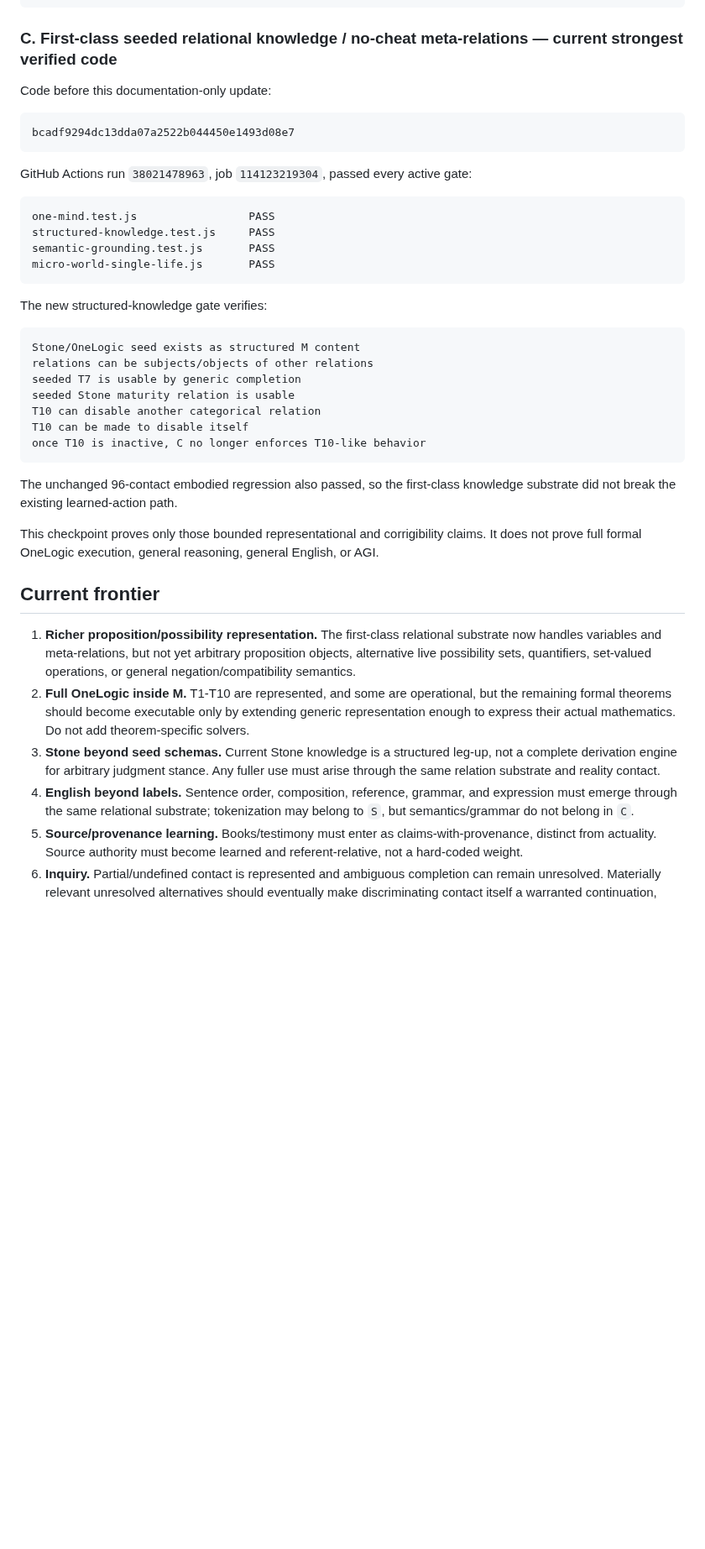
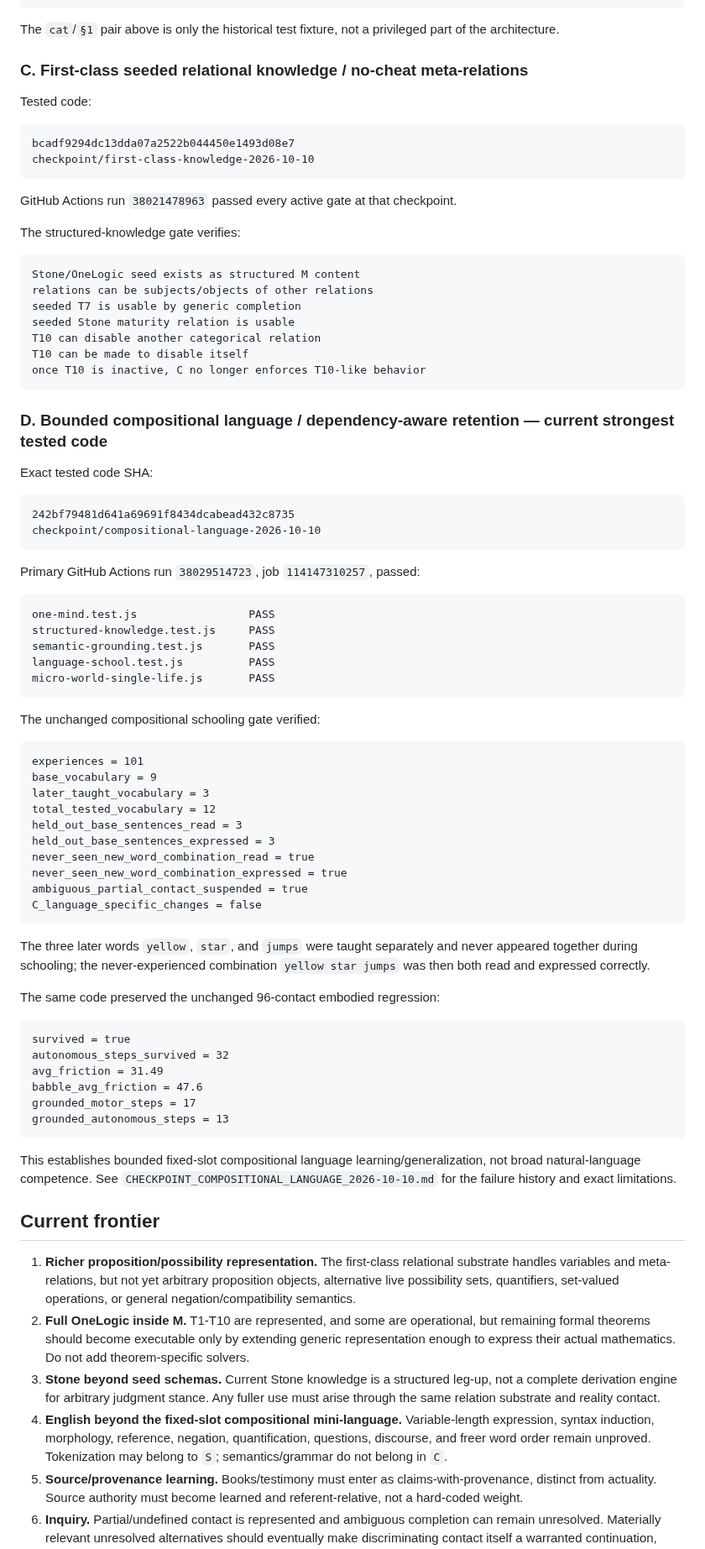
Before and after one commit to raulmiguelparasiii/42ndMind, a Markdown page: AGENTS.md, the part around one of its changes. Shown at 84% size. Drawn GitHub-style; blank space fills up the shorter version.

Commit message:
Record compositional retention correction [skip ci]

````diff
--- a/AGENTS.md
+++ b/AGENTS.md
@@ -189,24 +193,20 @@ corrected_initial_false_grounding = true
 semantic_specific_C_logic = false
 ```
 
-### C. First-class seeded relational knowledge / no-cheat meta-relations — current strongest verified code
+The `cat`/`§1` pair above is only the historical test fixture, not a privileged part of the architecture.
 
-Code before this documentation-only update:
+### C. First-class seeded relational knowledge / no-cheat meta-relations
+
+Tested code:
 
 ```text
 bcadf9294dc13dda07a2522b044450e1493d08e7
+checkpoint/first-class-knowledge-2026-10-10
 ```
 
-GitHub Actions run `38021478963`, job `114123219304`, passed every active gate:
+GitHub Actions run `38021478963` passed every active gate at that checkpoint.
 
-```text
-one-mind.test.js                 PASS
-structured-knowledge.test.js     PASS
-semantic-grounding.test.js       PASS
-micro-world-single-life.js       PASS
-```
-
-The new structured-knowledge gate verifies:
+The structured-knowledge gate verifies:
 
 ```text
 Stone/OneLogic seed exists as structured M content
@@ -218,16 +218,61 @@ T10 can be made to disable itself
 once T10 is inactive, C no longer enforces T10-like behavior
 ```
 
-The unchanged 96-contact embodied regression also passed, so the first-class knowledge substrate did not break the existing learned-action path.
+### D. Bounded compositional language / dependency-aware retention — current strongest tested code
 
-This checkpoint proves only those bounded representational and corrigibility claims. It does not prove full formal OneLogic execution, general reasoning, general English, or AGI.
+Exact tested code SHA:
+
+```text
+242bf79481d641a69691f8434dcabead432c8735
+checkpoint/compositional-language-2026-10-10
+```
+
+Primary GitHub Actions run `38029514723`, job `114147310257`, passed:
+
+```text
+one-mind.test.js                 PASS
+structured-knowledge.test.js     PASS
+semantic-grounding.test.js       PASS
+language-school.test.js          PASS
+micro-world-single-life.js       PASS
+```
+
+The unchanged compositional schooling gate verified:
+
+```text
+experiences = 101
+base_vocabulary = 9
+later_taught_vocabulary = 3
+total_tested_vocabulary = 12
+held_out_base_sentences_read = 3
+held_out_base_sentences_expressed = 3
+never_seen_new_word_combination_read = true
+never_seen_new_word_combination_expressed = true
+ambiguous_partial_contact_suspended = true
+C_language_specific_changes = false
+```
+
+The three later words `yellow`, `star`, and `jumps` were taught separately and never appeared together during schooling; the never-experienced combination `yellow star jumps` was then both read and expressed correctly.
+
+The same code preserved the unchanged 96-contact embodied regression:
+
+```text
+survived = true
+autonomous_steps_survived = 32
+avg_friction = 31.49
+babble_avg_friction = 47.6
+grounded_motor_steps = 17
+grounded_autonomous_steps = 13
+```
+
+This establishes bounded fixed-slot compositional language learning/generalization, not broad natural-language competence. See `CHECKPOINT_COMPOSITIONAL_LANGUAGE_2026-10-10.md` for the failure history and exact limitations.
 
 ## Current frontier
 
-1. **Richer proposition/possibility representation.** The first-class relational substrate now handles variables and meta-relations, but not yet arbitrary proposition objects, alternative live possibility sets, quantifiers, set-valued operations, or general negation/compatibility semantics.
-2. **Full OneLogic inside M.** T1-T10 are represented, and some are operational, but the remaining formal theorems should become executable only by extending generic representation enough to express their actual mathematics. Do not add theorem-specific solvers.
+1. **Richer proposition/possibility representation.** The first-class relational substrate handles variables and meta-relations, but not yet arbitrary proposition objects, alternative live possibility sets, quantifiers, set-valued operations, or general negation/compatibility semantics.
+2. **Full OneLogic inside M.** T1-T10 are represented, and some are operational, but remaining formal theorems should become executable only by extending generic representation enough to express their actual mathematics. Do not add theorem-specific solvers.
 3. **Stone beyond seed schemas.** Current Stone knowledge is a structured leg-up, not a complete derivation engine for arbitrary judgment stance. Any fuller use must arise through the same relation substrate and reality contact.
-4. **English beyond labels.** Sentence order, composition, reference, grammar, and expression must emerge through the same relational substrate; tokenization may belong to `S`, but semantics/grammar do not belong in `C`.
+4. **English beyond the fixed-slot compositional mini-language.** Variable-length expression, syntax induction, morphology, reference, negation, quantification, questions, discourse, and freer word order remain unproved. Tokenization may belong to `S`; semantics/grammar do not belong in `C`.
 5. **Source/provenance learning.** Books/testimony must enter as claims-with-provenance, distinct from actuality. Source authority must become learned and referent-relative, not a hard-coded weight.
 6. **Inquiry.** Partial/undefined contact is represented and ambiguous completion can remain unresolved. Materially relevant unresolved alternatives should eventually make discriminating contact itself a warranted continuation, without an explore module.
 7. **Scaling.** The 96-contact micro-world remains expensive. Stable handles should reduce repeated search while retaining grounding for correction. Optimize indexes/local/incremental completion without changing semantic authority.
````
Also changed, not shown: other parts of AGENTS.md (+12 -7 lines).
